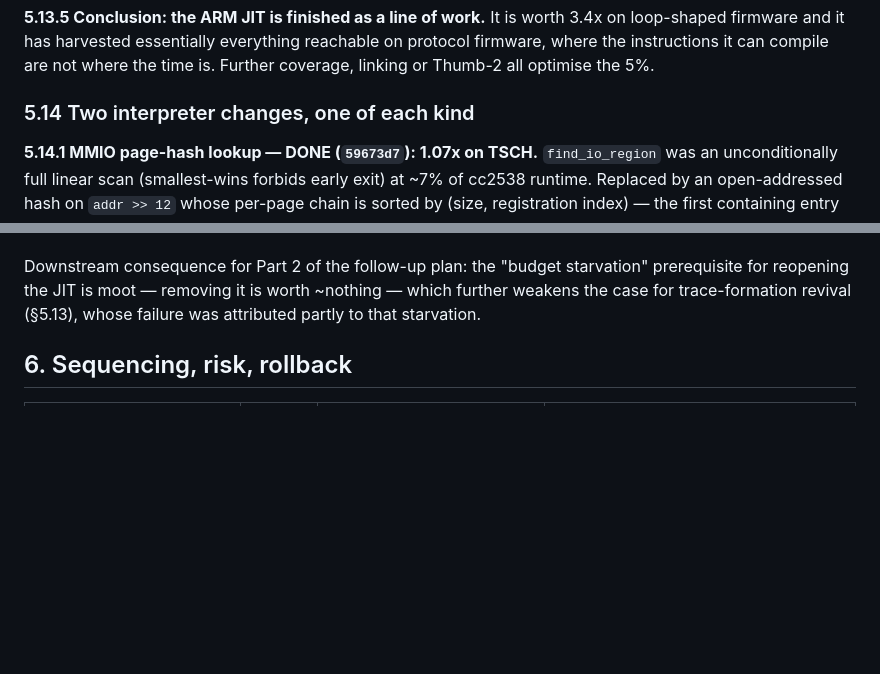
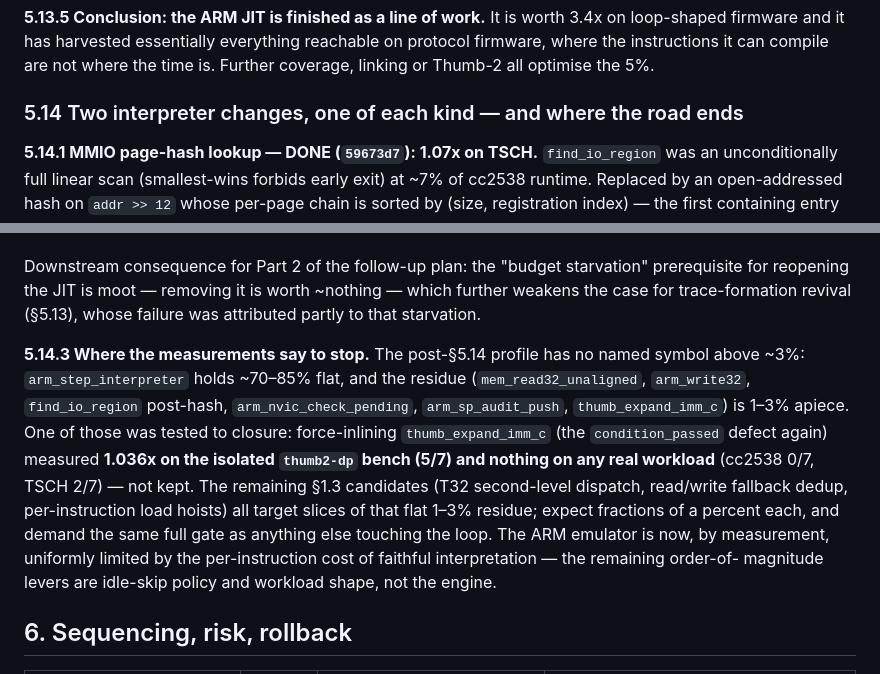
Before and after one commit to joakimeriksson/cooja-ng, a Markdown page: docs/design/arm-performance-plan.md, 2 parts joined by grey strips. Rendered like a GitHub page; blank space fills up the shorter version.

Commit message:
docs: §5.14.3 — the profile is flat; record where the road ends
The post-change profile has no named symbol above ~3%. thumb_expand_imm_c
force-inline tested to closure: 1.036x on the isolated bench, nothing on real
workloads, not kept. The remaining candidates all target the flat 1-3%
residue. Docs only.

Co-Authored-By: Claude Fable 5 <noreply@anthropic.com>

```diff
--- a/docs/design/arm-performance-plan.md
+++ b/docs/design/arm-performance-plan.md
@@ -1160,7 +1160,7 @@ trace formation put together.
 reachable on protocol firmware, where the instructions it can compile are not
 where the time is. Further coverage, linking or Thumb-2 all optimise the 5%.
 
-### 5.14 Two interpreter changes, one of each kind
+### 5.14 Two interpreter changes, one of each kind — and where the road ends
 
 **5.14.1 MMIO page-hash lookup — DONE (`59673d7`): 1.07x on TSCH.**
 `find_io_region` was an unconditionally full linear scan (smallest-wins forbids
@@ -1205,6 +1205,21 @@ Downstream consequence for Part 2 of the follow-up plan: the "budget
 starvation" prerequisite for reopening the JIT is moot — removing it is worth
 ~nothing — which further weakens the case for trace-formation revival (§5.13),
 whose failure was attributed partly to that starvation.
+
+**5.14.3 Where the measurements say to stop.** The post-§5.14 profile has no
+named symbol above ~3%: `arm_step_interpreter` holds ~70–85% flat, and the
+residue (`mem_read32_unaligned`, `arm_write32`, `find_io_region` post-hash,
+`arm_nvic_check_pending`, `arm_sp_audit_push`, `thumb_expand_imm_c`) is 1–3%
+apiece. One of those was tested to closure: force-inlining
+`thumb_expand_imm_c` (the `condition_passed` defect again) measured **1.036x
+on the isolated `thumb2-dp` bench (5/7) and nothing on any real workload**
+(cc2538 0/7, TSCH 2/7) — not kept. The remaining §1.3 candidates (T32
+second-level dispatch, read/write fallback dedup, per-instruction load
+hoists) all target slices of that flat 1–3% residue; expect fractions of a
+percent each, and demand the same full gate as anything else touching the
+loop. The ARM emulator is now, by measurement, uniformly limited by the
+per-instruction cost of faithful interpretation — the remaining order-of-
+magnitude levers are idle-skip policy and workload shape, not the engine.
 
 ## 6. Sequencing, risk, rollback
 
```
